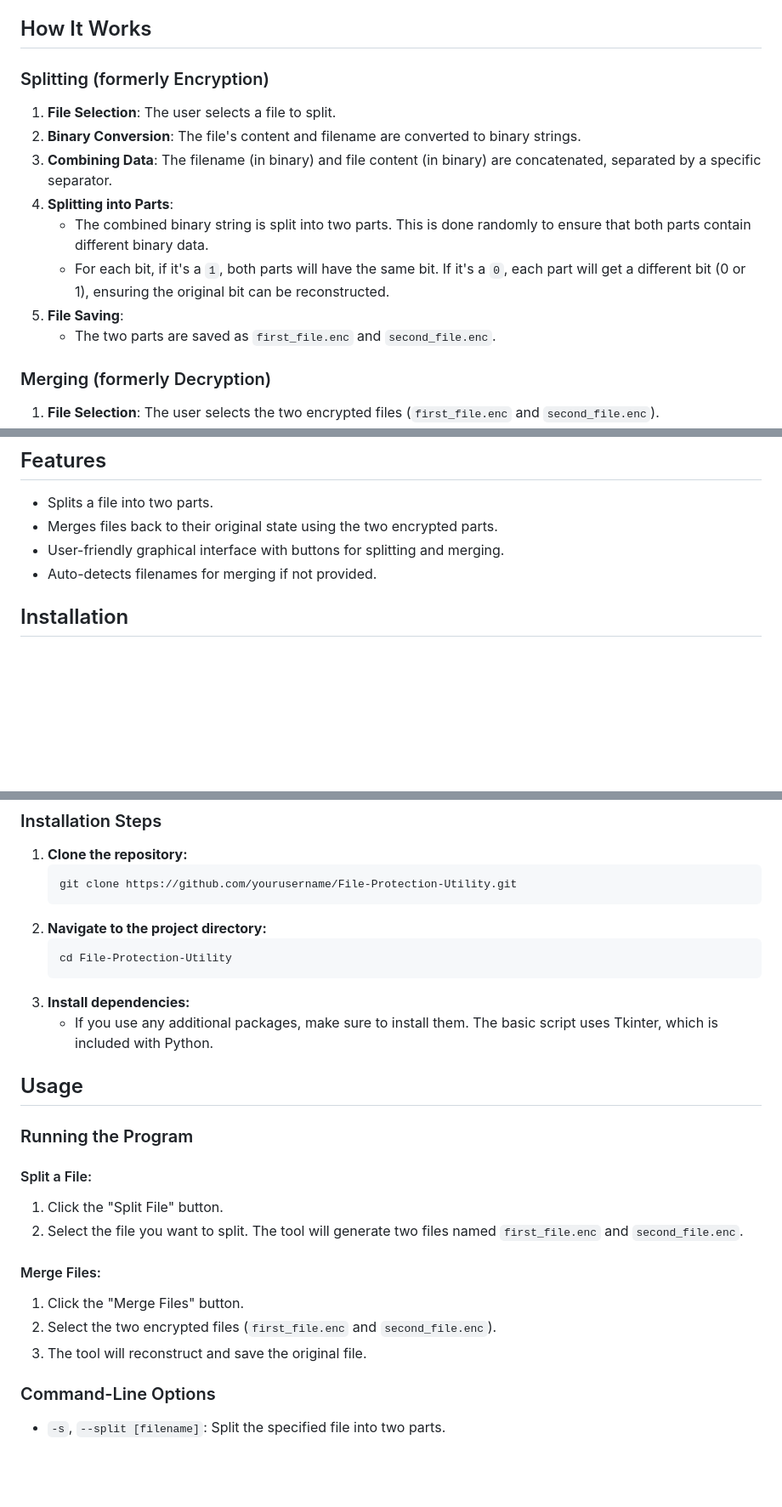
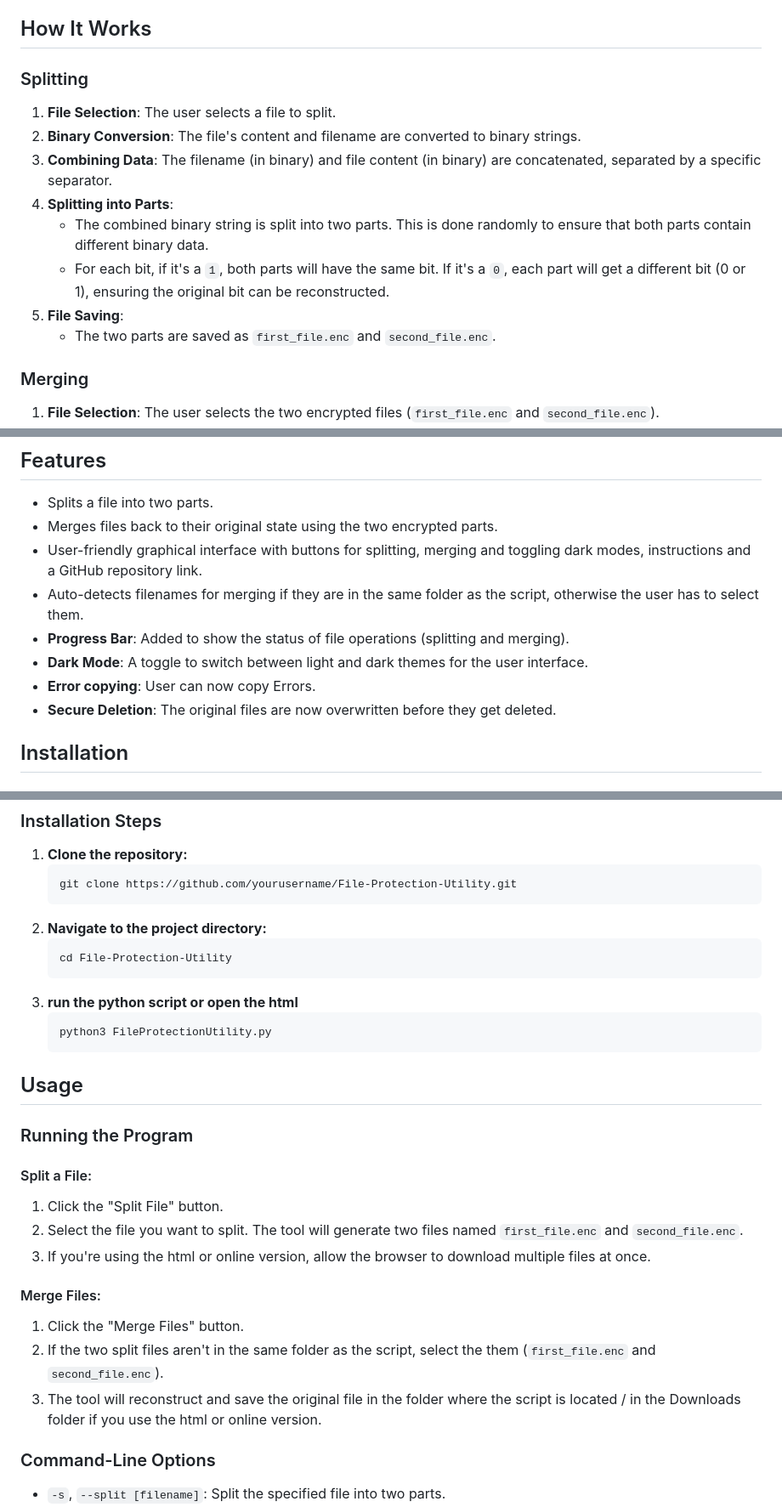
Before and after one commit to hamsteruf/File-Protection-Utility, a Markdown page: README.md, 3 parts joined by grey strips. Shown at 85% size. Rendered like a GitHub page; blank space fills up the shorter version.

Commit message:
Update README.md
Updated for the newest version

````diff
--- a/README.md
+++ b/README.md
@@ -5,7 +5,7 @@ The File Protection Utility is a Python-based tool designed to split and merge f
 
 ## How It Works
 
-### Splitting (formerly Encryption)
+### Splitting
 1. **File Selection**: The user selects a file to split.
 2. **Binary Conversion**: The file's content and filename are converted to binary strings.
 3. **Combining Data**: The filename (in binary) and file content (in binary) are concatenated, separated by a specific separator.
@@ -15,7 +15,7 @@ The File Protection Utility is a Python-based tool designed to split and merge f
 5. **File Saving**:
    - The two parts are saved as `first_file.enc` and `second_file.enc`.
 
-### Merging (formerly Decryption)
+### Merging
 1. **File Selection**: The user selects the two encrypted files (`first_file.enc` and `second_file.enc`).
 2. **Binary Extraction**:
    - Each file is read, and the binary data is extracted.
@@ -27,8 +27,12 @@ The File Protection Utility is a Python-based tool designed to split and merge f
 ## Features
 - Splits a file into two parts.
 - Merges files back to their original state using the two encrypted parts.
-- User-friendly graphical interface with buttons for splitting and merging.
-- Auto-detects filenames for merging if not provided.
+- User-friendly graphical interface with buttons for splitting, merging and toggling dark modes, instructions and a GitHub repository link.
+- Auto-detects filenames for merging if they are in the same folder as the script, otherwise the user has to select them.
+- **Progress Bar**: Added to show the status of file operations (splitting and merging).
+- **Dark Mode**: A toggle to switch between light and dark themes for the user interface.
+- **Error copying**: User can now copy Errors.
+- **Secure Deletion**: The original files are now overwritten before they get deleted.
 
 ## Installation
 
@@ -48,8 +52,10 @@ You can try the online version at [https://hamsteruf.github.io/File-Protection-U
     ```bash
     cd File-Protection-Utility
     ```
-3. **Install dependencies:**
-   - If you use any additional packages, make sure to install them. The basic script uses Tkinter, which is included with Python.
+3. **run the python script or open the html**
+   ```bash
+   python3 FileProtectionUtility.py
+   ```
 
 ## Usage
 
@@ -58,11 +64,12 @@ You can try the online version at [https://hamsteruf.github.io/File-Protection-U
 #### Split a File:
 1. Click the "Split File" button.
 2. Select the file you want to split. The tool will generate two files named `first_file.enc` and `second_file.enc`.
+3. If you're using the html or online version, allow the browser to download multiple files at once.
 
 #### Merge Files:
 1. Click the "Merge Files" button.
-2. Select the two encrypted files (`first_file.enc` and `second_file.enc`).
-3. The tool will reconstruct and save the original file.
+2. If the two split files aren't in the same folder as the script, select the them (`first_file.enc` and `second_file.enc`).
+3. The tool will reconstruct and save the original file in the folder where the script is located / in the Downloads folder if you use the html or online version.
 
 ### Command-Line Options
 - `-s`, `--split [filename]`: Split the specified file into two parts.
````
Also changed, not shown: other parts of README.md (+1 -1 lines).
